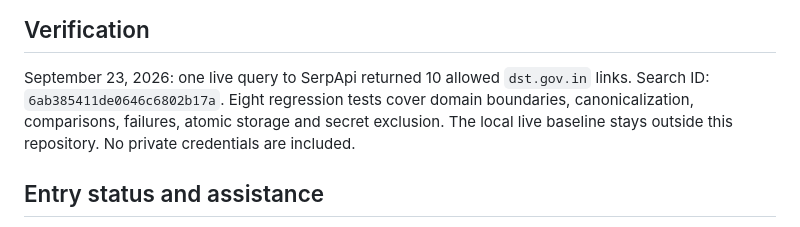
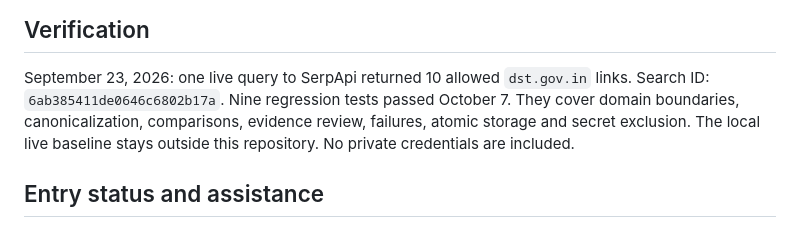
Before and after one commit to iamaanahmad/submissions, a Markdown page: notice-ledger/README.md, the part around the change. GitHub-like rendering.

Commit message:
Correct Notice Ledger test evidence
Co-authored-by: tin-computer[bot] <277149838+tin-computer[bot]@users.noreply.github.com>

```diff
--- a/notice-ledger/README.md
+++ b/notice-ledger/README.md
@@ -61,7 +61,8 @@ This prototype is intended for public publisher searches, not private or persona
 
 September 23, 2026: one live query to SerpApi returned 10 allowed `dst.gov.in` links.
 Search ID: `6ab385411de0646c6802b17a`.
-Eight regression tests cover domain boundaries, canonicalization, comparisons, failures, atomic storage and secret exclusion.
+Nine regression tests passed October 7. They cover domain boundaries, canonicalization,
+comparisons, evidence review, failures, atomic storage and secret exclusion.
 The local live baseline stays outside this repository. No private credentials are included.
 
 ## Entry status and assistance
```
